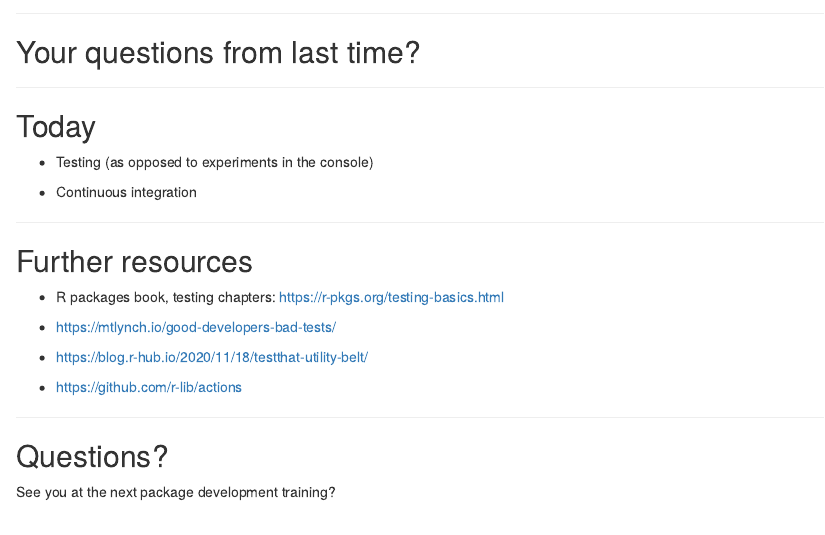
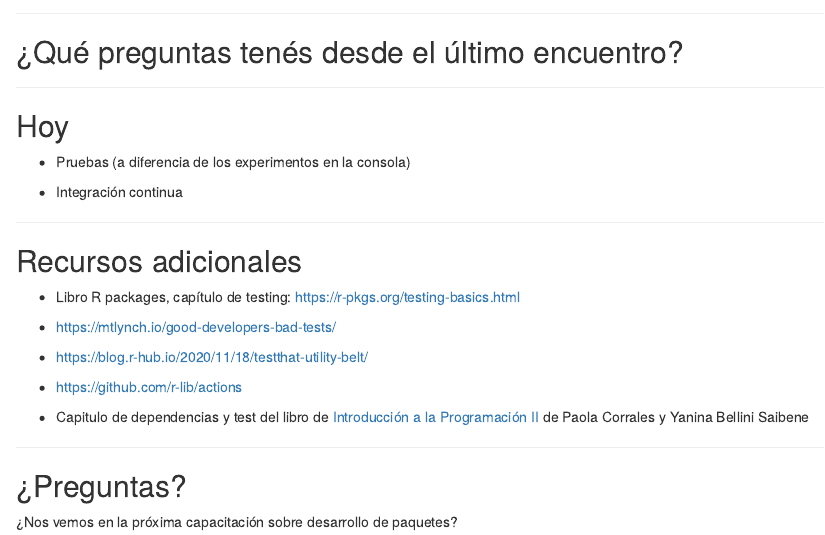
Before and after one commit to ropensci-training/2025-pkg-dev-mechanics, an R Markdown document (content/session-2/slides/index.es.Rmd): the page in a window 1100 px wide, from 160 px down. Rendered offline with R 4.5, knitr and Pandoc, with nearby package versions; drawn as R Markdown's standard HTML page in place of the format the file asks for; some code elsewhere in the file could not run offline.

Commit message:
Translate slides to Spanish (#6)
Added https://intro-programacion.netlify.app/11_errores chapter

````diff
--- a/content/session-2/slides/index.es.Rmd
+++ b/content/session-2/slides/index.es.Rmd
@@ -47,22 +47,22 @@ get_pic(id = 132682, alt = "Bike in repair room", 400)
 
 ---
 
-## Your questions from last time?
+## ¿Qué preguntas tenés desde el último encuentro?
 
 
 ---
 
-## Today
+## Hoy
 
-- Testing (as opposed to experiments in the console)
+- Pruebas (a diferencia de los experimentos en la consola)
 
-- Continuous integration
+- Integración continua
 
 ---
 
-## Further resources
+## Recursos adicionales
 
-- R packages book, testing chapters: https://r-pkgs.org/testing-basics.html
+- Libro R packages, capítulo de testing: https://r-pkgs.org/testing-basics.html
 
 - https://mtlynch.io/good-developers-bad-tests/
 
@@ -70,11 +70,13 @@ get_pic(id = 132682, alt = "Bike in repair room", 400)
 
 - https://github.com/r-lib/actions
 
+- Capitulo de dependencias y test del libro de [Introducción a la Programación II](https://intro-programacion.netlify.app/11_errores) de Paola Corrales y Yanina Bellini Saibene
+
 ---
 
-## Questions?
+## ¿Preguntas?
 
-See you at the next package development training?
+¿Nos vemos en la próxima capacitación sobre desarrollo de paquetes?
 
 ```{=html}
 <iframe src="https://giphy.com/embed/XFpCAWSfTwXh2uSEk2" width="480" height="269" frameBorder="0" class="giphy-embed" allowFullScreen></iframe><p><a href="https://giphy.com/gifs/moon-et-extra-terrestrial-XFpCAWSfTwXh2uSEk2">via GIPHY</a></p>
````
